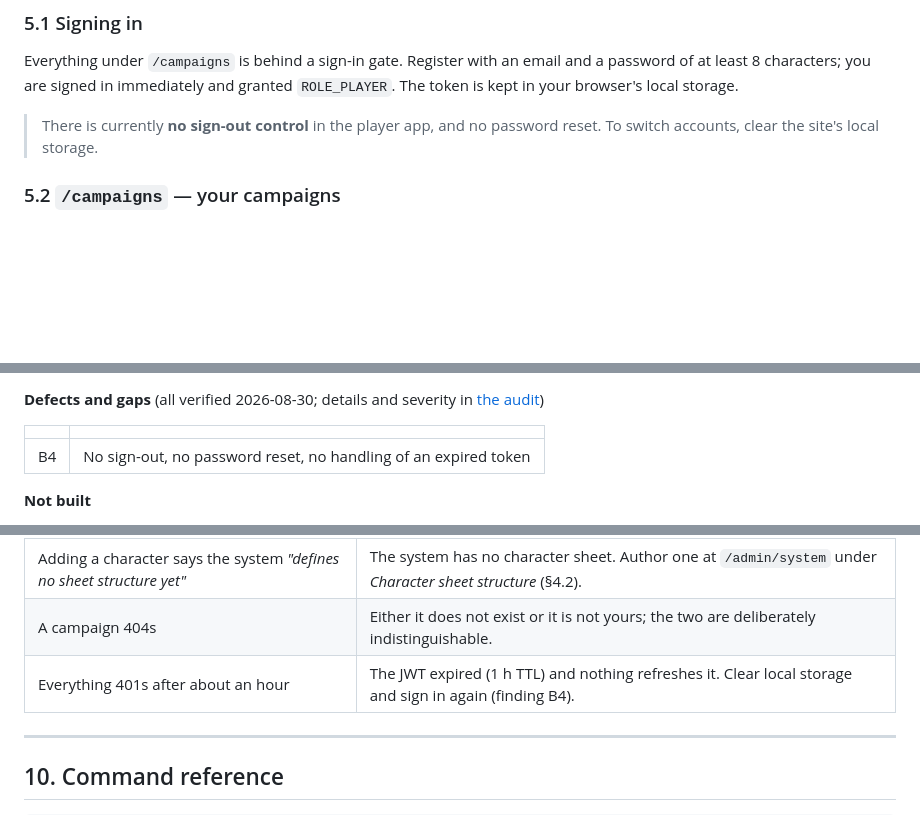
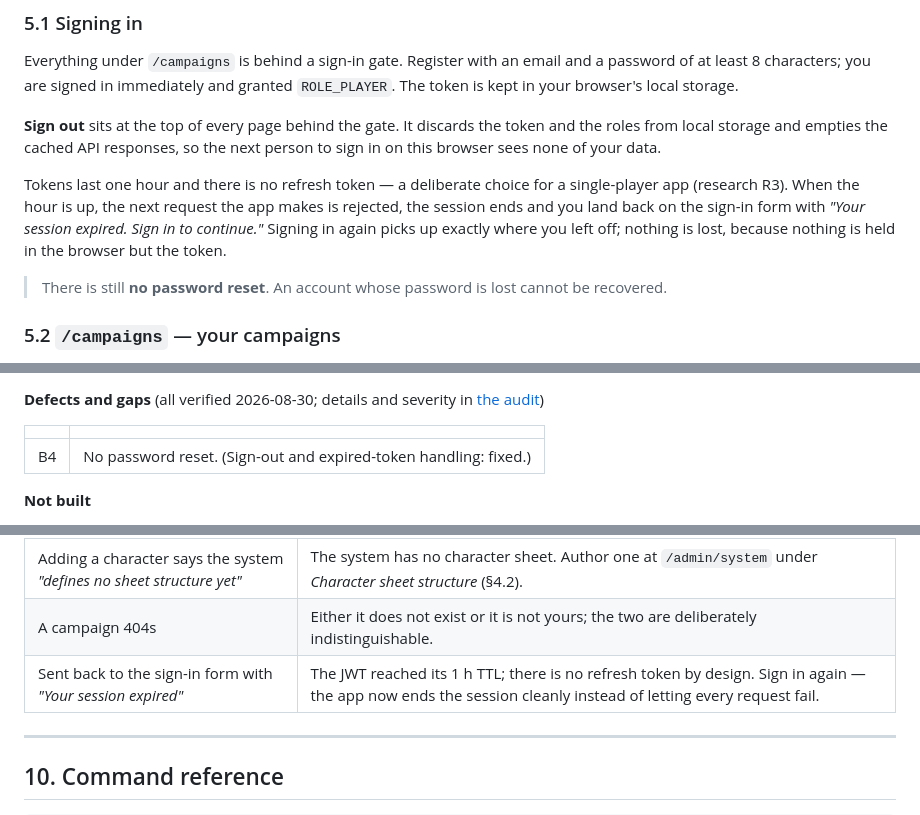
Before and after one commit to iribarren/lone-wolf, a Markdown page: docs/functional-guide.md, 3 parts joined by grey strips. Drawn GitHub-style; blank space fills up the shorter version.

Commit message:
docs: describe the real session lifecycle
§5.1 documents the sign-out control and what an expiry looks like, §8 narrows
B4 to the password reset that is still missing, and §9 replaces the "clear
local storage" workaround with what the app now does. The one-hour TTL itself
is unchanged — there is still no refresh token (research R3).

Co-Authored-By: Claude Opus 5 <noreply@anthropic.com>
Claude-Session: https://claude.ai/code/session_019TmWnvstBLkpLRt9QfDCus

```diff
--- a/docs/functional-guide.md
+++ b/docs/functional-guide.md
@@ -213,8 +213,17 @@ Everything under `/campaigns` is behind a sign-in gate. Register with an email a
 at least 8 characters; you are signed in immediately and granted `ROLE_PLAYER`. The token is
 kept in your browser's local storage.
 
-> There is currently **no sign-out control** in the player app, and no password reset. To switch
-> accounts, clear the site's local storage.
+**Sign out** sits at the top of every page behind the gate. It discards the token and the roles
+from local storage and empties the cached API responses, so the next person to sign in on this
+browser sees none of your data.
+
+Tokens last one hour and there is no refresh token — a deliberate choice for a single-player app
+(research R3). When the hour is up, the next request the app makes is rejected, the session ends
+and you land back on the sign-in form with *"Your session expired. Sign in to continue."* Signing
+in again picks up exactly where you left off; nothing is lost, because nothing is held in the
+browser but the token.
+
+> There is still **no password reset**. An account whose password is lost cannot be recovered.
 
 ### 5.2 `/campaigns` — your campaigns
 
@@ -417,7 +426,7 @@ Every refusal carries a machine-readable reason, not just a message.
 
 | | |
 |---|---|
-| B4 | No sign-out, no password reset, no handling of an expired token |
+| B4 | No password reset. (Sign-out and expired-token handling: fixed.) |
 
 **Not built**
 
@@ -437,7 +446,7 @@ folders or tagging, search across the journal, filtering the journal to one stag
 | Consulting an oracle says the table is empty | It genuinely has no rows. Open it at `/admin/oracle`, add result entries and save (§4.4). |
 | Adding a character says the system *"defines no sheet structure yet"* | The system has no character sheet. Author one at `/admin/system` under *Character sheet structure* (§4.2). |
 | A campaign 404s | Either it does not exist or it is not yours; the two are deliberately indistinguishable. |
-| Everything 401s after about an hour | The JWT expired (1 h TTL) and nothing refreshes it. Clear local storage and sign in again (finding B4). |
+| Sent back to the sign-in form with *"Your session expired"* | The JWT reached its 1 h TTL; there is no refresh token by design. Sign in again — the app now ends the session cleanly instead of letting every request fail. |
 
 ---
 
```
